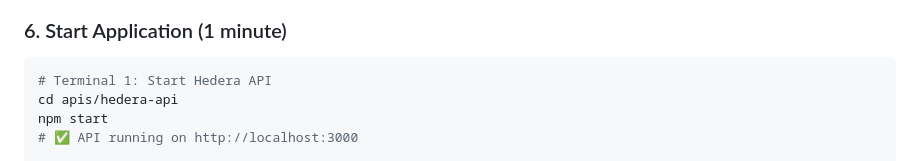
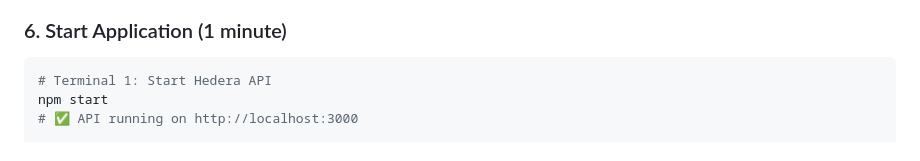
Before and after one commit to kabermedhasni/voty, a Markdown page: SETUP_GUIDE.md, the part around the change. GitHub-like rendering.

````diff
--- a/SETUP_GUIDE.md
+++ b/SETUP_GUIDE.md
@@ -86,7 +86,6 @@ cp .env.example .env
 
 ```bash
 # Terminal 1: Start Hedera API
-cd apis/hedera-api
 npm start
 # ✅ API running on http://localhost:3000
 
````
